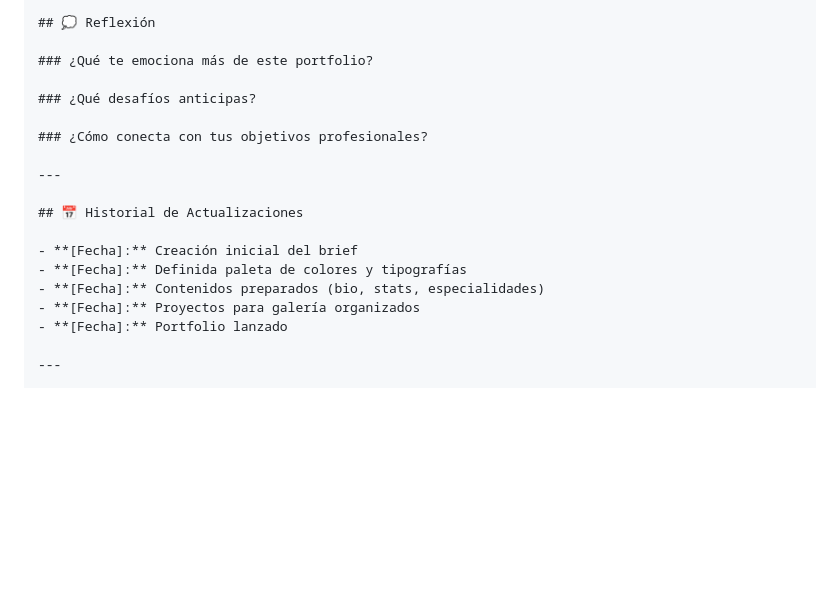
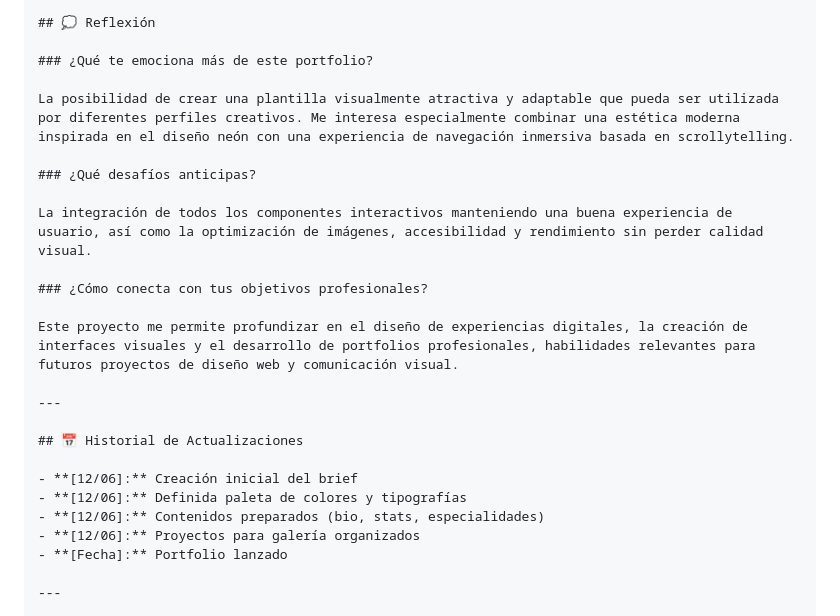
Before and after one commit to virginiamss/portfolio-virginia, a Markdown page: project-brief.md, the part around one of its changes. Rendered like a GitHub page; blank space fills up the shorter version.

```diff
--- a/project-brief.md
+++ b/project-brief.md
@@ -310,18 +325,24 @@ _Ejemplo: "¿Tienes un proyecto en mente? Me encantaría colaborar contigo."_
 
 ### ¿Qué te emociona más de este portfolio?
 
+La posibilidad de crear una plantilla visualmente atractiva y adaptable que pueda ser utilizada por diferentes perfiles creativos. Me interesa especialmente combinar una estética moderna inspirada en el diseño neón con una experiencia de navegación inmersiva basada en scrollytelling.
+
 ### ¿Qué desafíos anticipas?
 
+La integración de todos los componentes interactivos manteniendo una buena experiencia de usuario, así como la optimización de imágenes, accesibilidad y rendimiento sin perder calidad visual.
+
 ### ¿Cómo conecta con tus objetivos profesionales?
+
+Este proyecto me permite profundizar en el diseño de experiencias digitales, la creación de interfaces visuales y el desarrollo de portfolios profesionales, habilidades relevantes para futuros proyectos de diseño web y comunicación visual.
 
 ---
 
 ## 📅 Historial de Actualizaciones
 
-- **[Fecha]:** Creación inicial del brief
-- **[Fecha]:** Definida paleta de colores y tipografías
-- **[Fecha]:** Contenidos preparados (bio, stats, especialidades)
-- **[Fecha]:** Proyectos para galería organizados
+- **[12/06]:** Creación inicial del brief
+- **[12/06]:** Definida paleta de colores y tipografías
+- **[12/06]:** Contenidos preparados (bio, stats, especialidades)
+- **[12/06]:** Proyectos para galería organizados
 - **[Fecha]:** Portfolio lanzado
 
 ---
```
Also changed, not shown: other parts of project-brief.md (+32 -17 lines).
